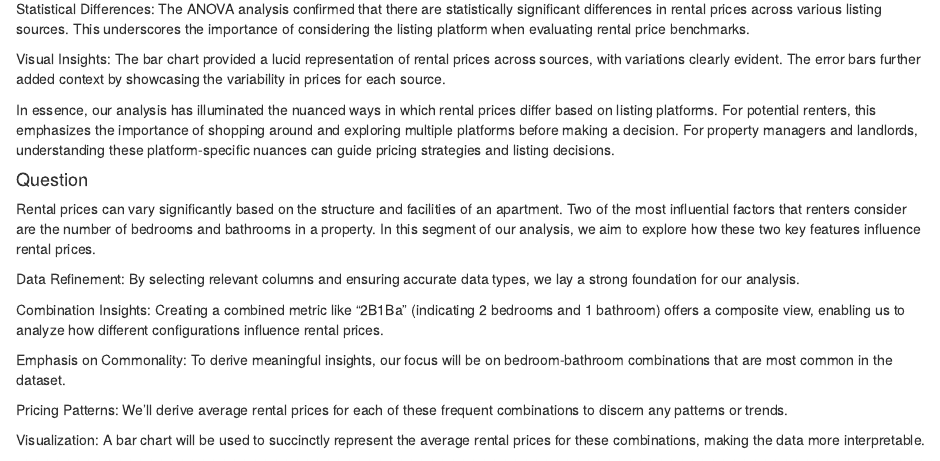
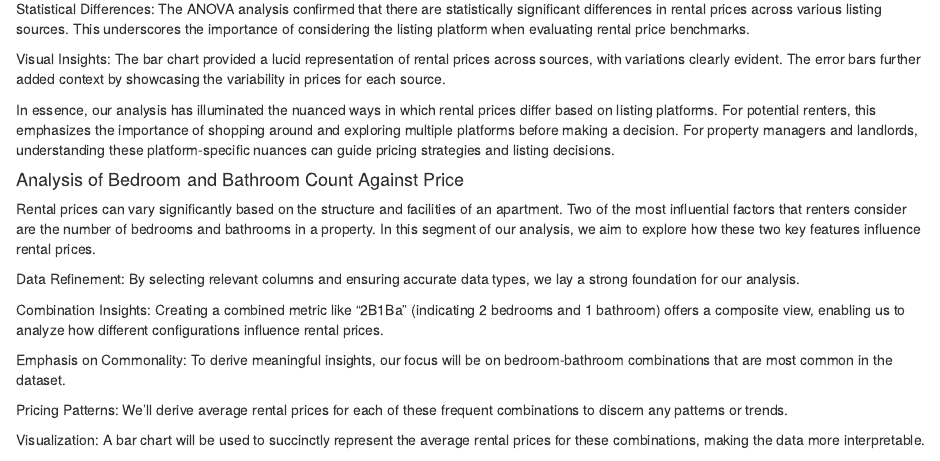
Before and after one commit to bharathgenji/US-Apartment-Market-Insights, an R Markdown document (Write_Up.Rmd): the page in a window 1100 px wide, from 10100 px down. Rendered offline with R 4.5, knitr and Pandoc, with nearby package versions; code that draws random numbers runs with fixed seeds of ours.

Commit message:
Minor append

```diff
--- a/Write_Up.Rmd
+++ b/Write_Up.Rmd
@@ -732,7 +732,7 @@ Visual Insights: The bar chart provided a lucid representation of rental prices
 
 In essence, our analysis has illuminated the nuanced ways in which rental prices differ based on listing platforms. For potential renters, this emphasizes the importance of shopping around and exploring multiple platforms before making a decision. For property managers and landlords, understanding these platform-specific nuances can guide pricing strategies and listing decisions.
 
-#### Question
+#### Analysis of Bedroom and Bathroom Count Against Price
 
 Rental prices can vary significantly based on the structure and facilities of an apartment. Two of the most influential factors that renters consider are the number of bedrooms and bathrooms in a property. In this segment of our analysis, we aim to explore how these two key features influence rental prices.
 
```
Also changed, not shown: Write_Up.Rmd (1 more changed lines).
